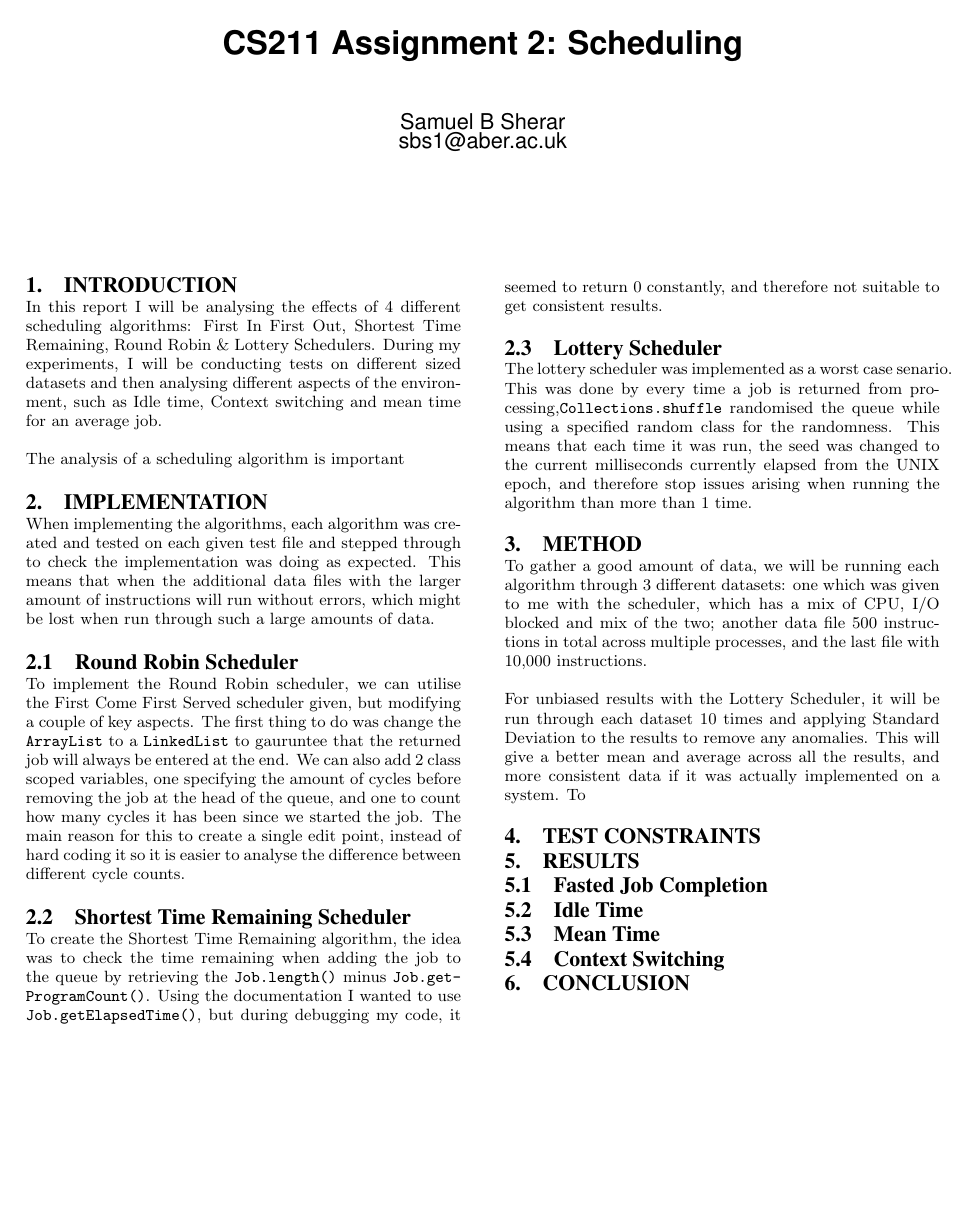
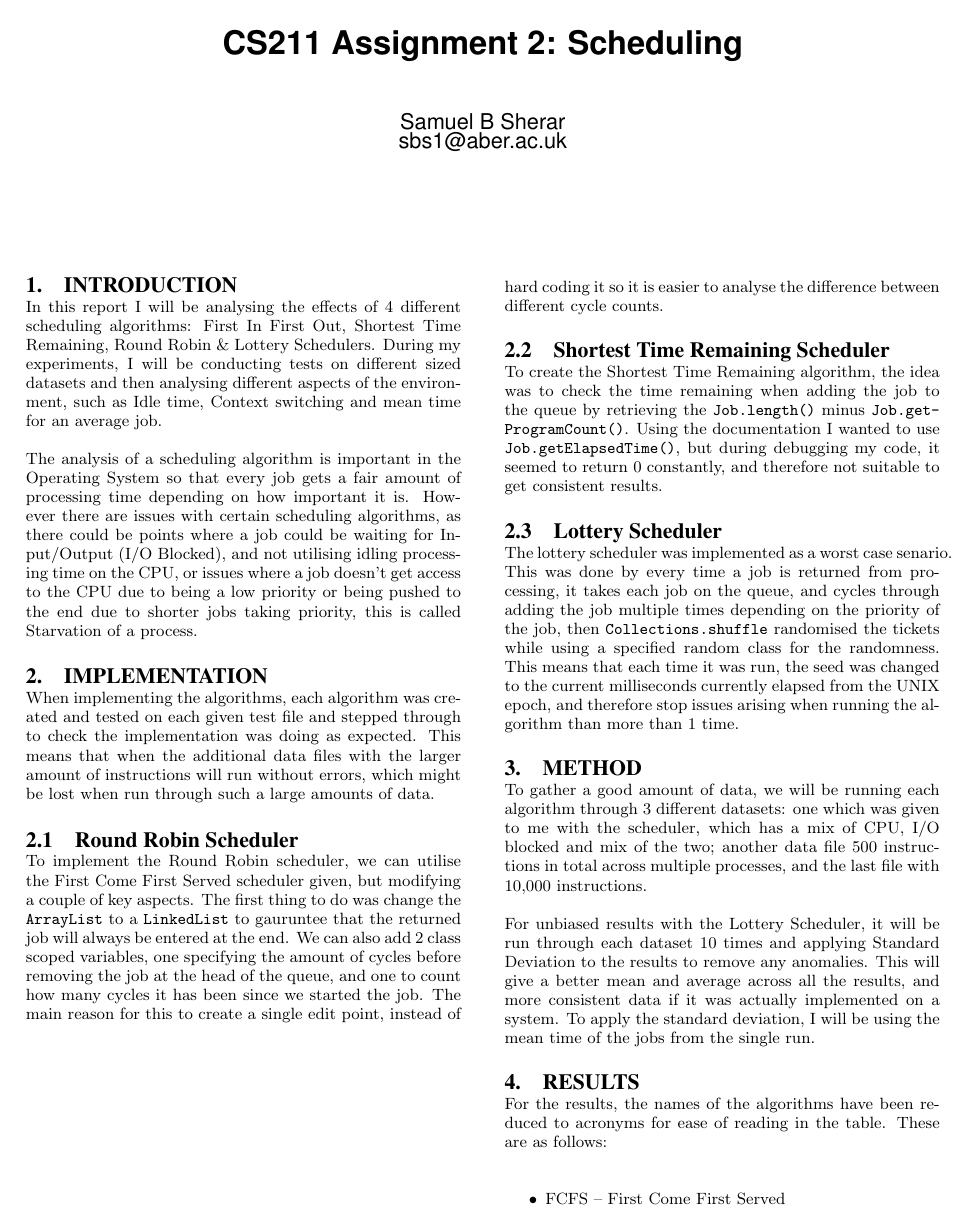
Before and after one commit to ssherar/cs211, a LaTeX paper (schedulers/report/report.tex): the whole page before the commit and page 1 of 2 after it. Compiled offline with pdfLaTeX.

Commit message:
Expanding on the way i've assigned the tickets

```diff
--- a/schedulers/report/report.tex
+++ b/schedulers/report/report.tex
@@ -15,7 +15,7 @@
 \section{Introduction}
 In this report I will be analysing the effects of 4 different scheduling algorithms: First In First Out, Shortest Time Remaining, Round Robin \& Lottery Schedulers. During my experiments, I will be conducting tests on different sized datasets and then analysing different aspects of the environment, such as Idle time, Context switching and mean time for an average job.
 
-The analysis of a scheduling algorithm is important
+The analysis of a scheduling algorithm is important in the Operating System so that every job gets a fair amount of processing time depending on how important it is. However there are issues with certain scheduling algorithms, as there could be points where a job could be waiting for Input/Output (I/O Blocked), and not utilising idling processing time on the CPU, or issues where a job doesn't get access to the CPU due to being a low priority or being pushed to the end due to shorter jobs taking priority, this is called Starvation of a process.
 
 %TODO extend and expand
 \section{Implementation}
@@ -32,24 +32,25 @@ To create the Shortest Time Remaining algorithm, the idea was to check the time
 
 \subsection{Lottery Scheduler}
 
-The lottery scheduler was implemented as a worst case senario. This was done by every time a job is returned from processing,\texttt{Collections.shuffle} randomised the queue  while using a specified random class for the randomness. This means that each time it was run, the seed was changed to the current milliseconds currently elapsed from the UNIX epoch, and therefore stop issues arising when running the algorithm than more than 1 time.
+The lottery scheduler was implemented as a worst case senario. This was done by every time a job is returned from processing, it takes each job on the queue, and cycles through adding the job multiple times depending on the priority of the job, then \texttt{Collections.shuffle} randomised the tickets while using a specified random class for the randomness. This means that each time it was run, the seed was changed to the current milliseconds currently elapsed from the UNIX epoch, and therefore stop issues arising when running the algorithm than more than 1 time.
 
 \section{Method}
 
 To gather a good amount of data, we will be running each algorithm through 3 different datasets: one which was given to me with the scheduler, which has a mix of CPU, I/O blocked and mix of the two; another data file 500 instructions in total across multiple processes, and the last file with 10,000 instructions.
 
-For unbiased results with the Lottery Scheduler, it will be run through each dataset 10 times and applying Standard Deviation to the results to remove any anomalies. This will give a better mean and average across all the results, and more consistent data if it was actually implemented on a system. To
-
-\section{Test Constraints}
+For unbiased results with the Lottery Scheduler, it will be run through each dataset 10 times and applying Standard Deviation to the results to remove any anomalies. This will give a better mean and average across all the results, and more consistent data if it was actually implemented on a system. To apply the standard deviation, I will be using the mean time of the jobs from the single run.
 
 \section{Results}
 
-\subsection{Fasted Job Completion}
+For the results, the names of the algorithms have been reduced to acronyms for ease of reading in the table. These are as follows:
 
-\subsection{Idle Time}
+\begin{itemize}
+  \item FCFS -- First Come First Served
+  \item RR -- Round Robin
+  \item STR -- Shortest Time Remaining
+  \item L -- Lottery
+\end{itemize}
 
-\subsection{Mean Time}
+\subsection{Test File}
 
-\subsection{Context Switching}
 
-\section{Conclusion}
```
Also changed, not shown: schedulers/report/report.tex (18 more changed lines).
